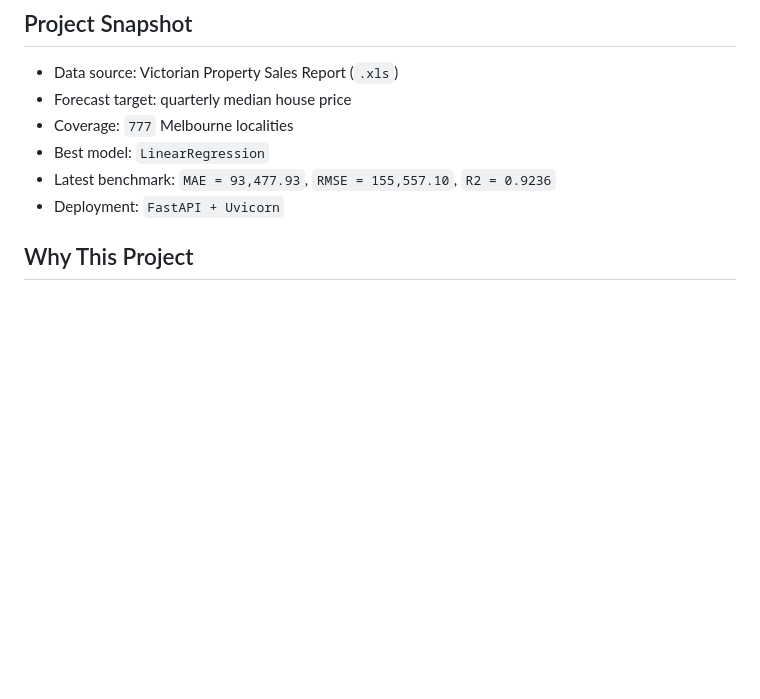
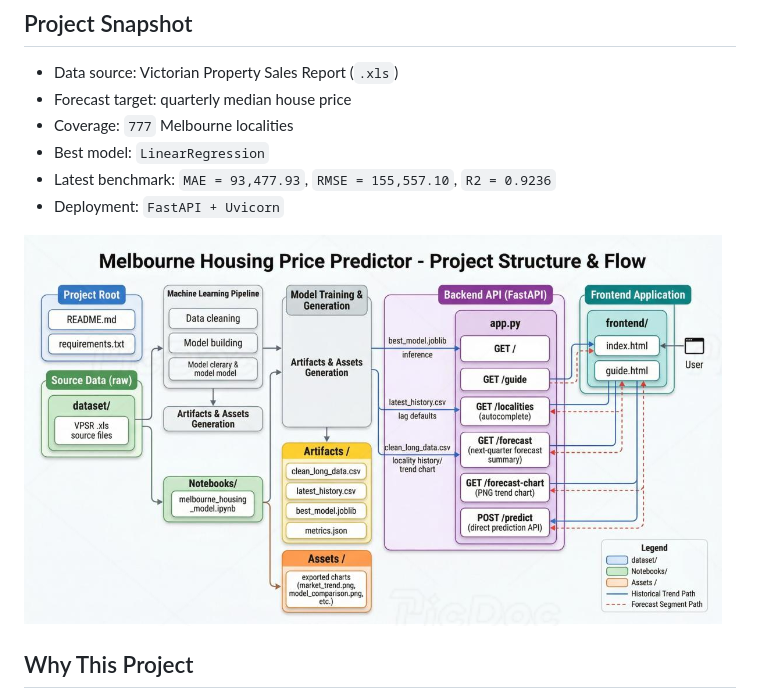
Before and after one commit to SamWang3047/Melbourne-Housing-Price-Predictor, a Markdown page: README.md, the part around the change. Drawn GitHub-style; pictures changed too: image.png (added); blank space fills up the shorter version.

```diff
--- a/README.md
+++ b/README.md
@@ -11,6 +11,7 @@ Forecasting quarterly median house prices across Melbourne localities using the
 - Latest benchmark: `MAE = 93,477.93`, `RMSE = 155,557.10`, `R2 = 0.9236`
 - Deployment: `FastAPI + Uvicorn`
 
+![alt text](image.png)
 ## Why This Project
 
 The goal of this project is to turn irregular government-style housing spreadsheets into a reproducible machine learning workflow that is easy to explain, easy to extend, and practical to deploy.
```
